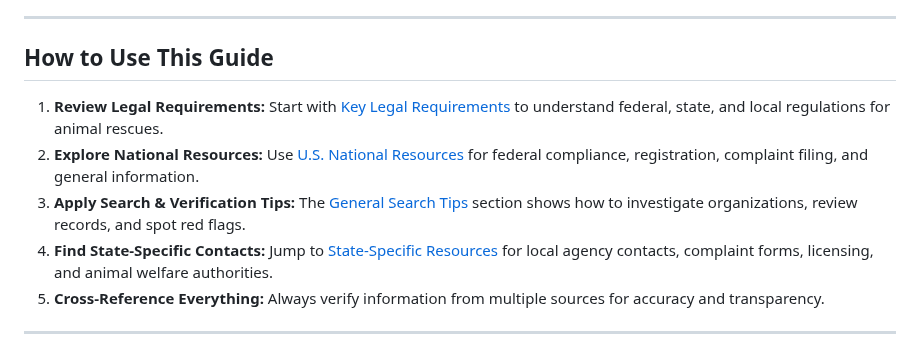
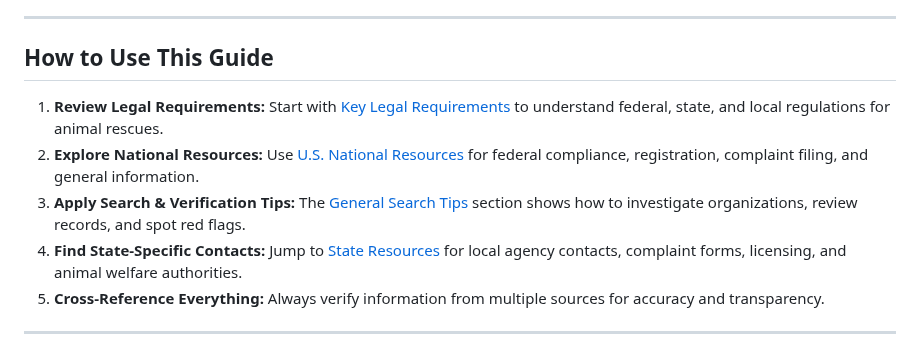
Before and after one commit to EliteGreyIT67/Charity_Recon, a Markdown page: README.md, the part around one of its changes. Rendered like a GitHub page.

```diff
--- a/README.md
+++ b/README.md
@@ -86,10 +86,11 @@ Here are some common red flags to watch for:
 ---
 
 ## How to Use This Guide
+
 1.  **Review Legal Requirements:** Start with [Key Legal Requirements](#key-legal-requirements-and-considerations-for-animal-rescue-organizations) to understand federal, state, and local regulations for animal rescues.
 2.  **Explore National Resources:** Use [U.S. National Resources](#us-national-resources-for-animal-rescue-organizations) for federal compliance, registration, complaint filing, and general information.
 3.  **Apply Search & Verification Tips:** The [General Search Tips](#general-search-tips--notes-for-animal-rescues) section shows how to investigate organizations, review records, and spot red flags.
-4.  **Find State-Specific Contacts:** Jump to [State-Specific Resources](#state-specific-resources-for-animal-rescue-organizations) for local agency contacts, complaint forms, licensing, and animal welfare authorities.
+4.  **Find State-Specific Contacts:** Jump to [State Resources](State_Resources.md) for local agency contacts, complaint forms, licensing, and animal welfare authorities.
 5.  **Cross-Reference Everything:** Always verify information from multiple sources for accuracy and transparency.
 
 ---
```
Also changed, not shown: other parts of README.md (+1 -1 lines).
